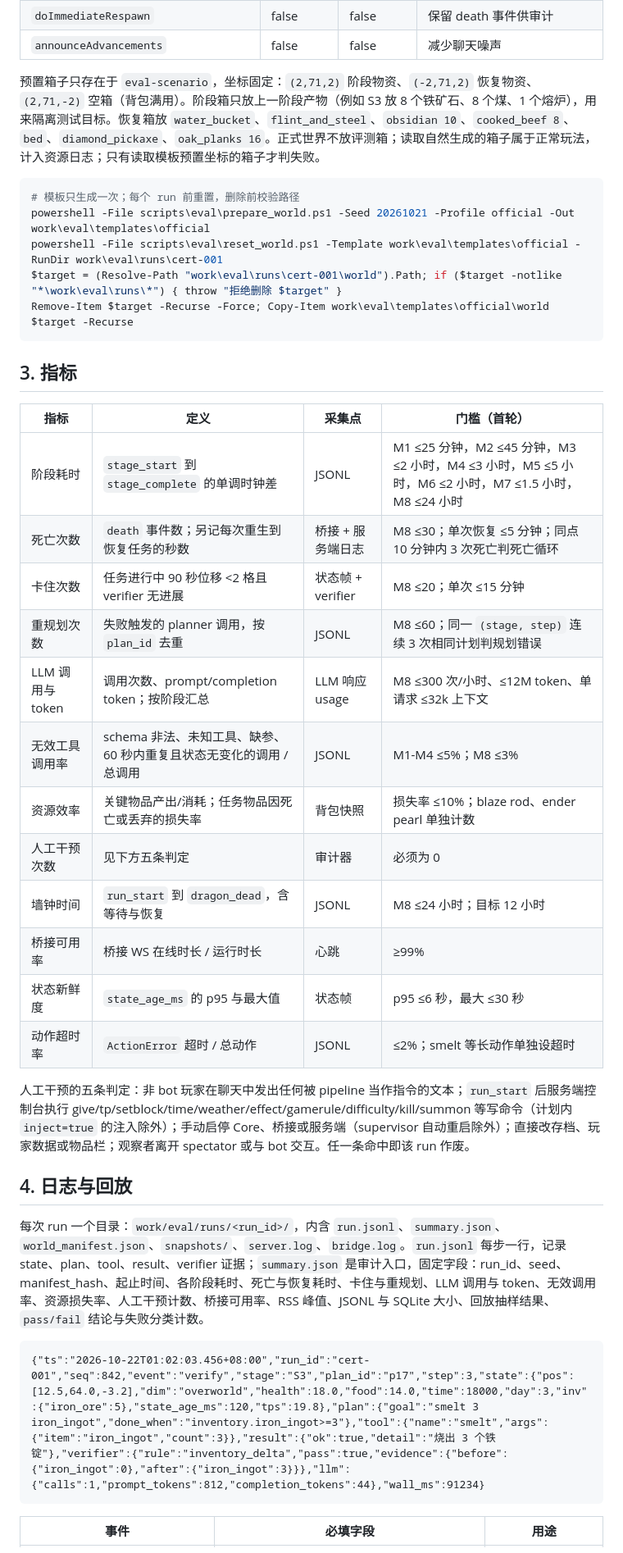
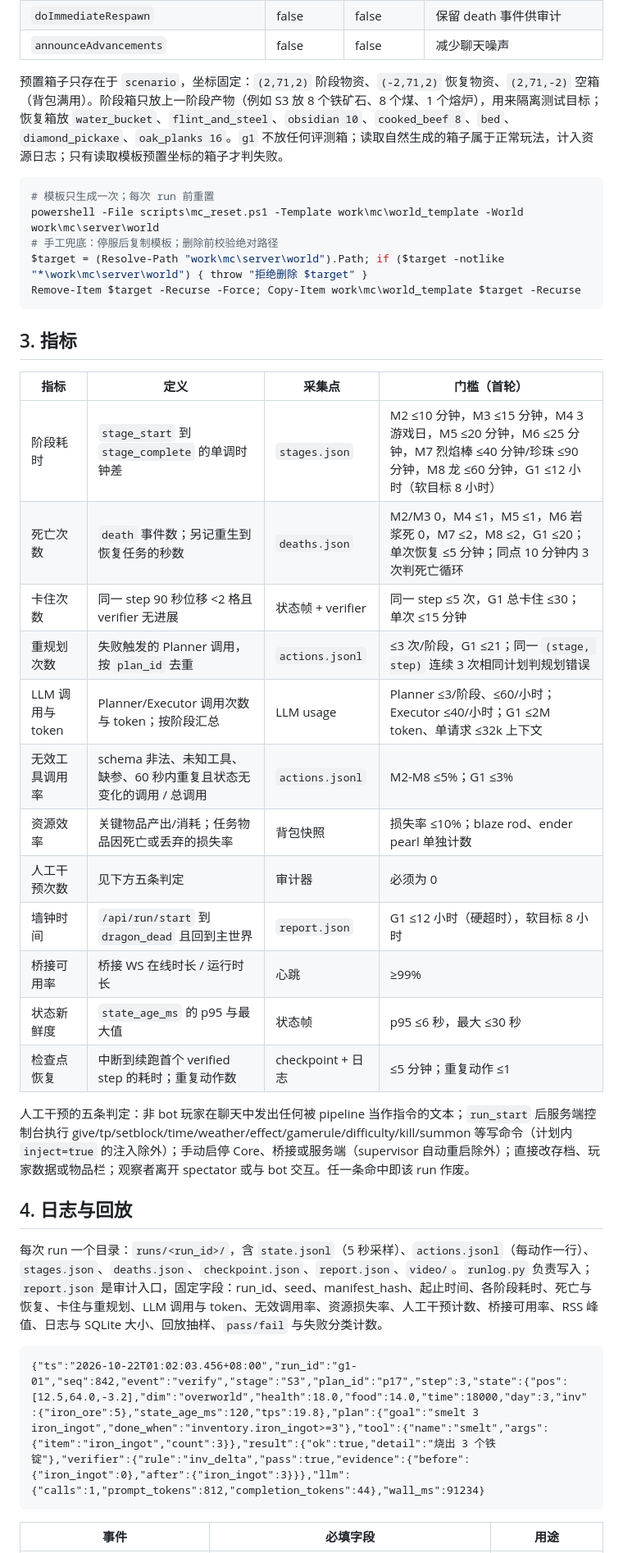
Before and after one commit to DeckDes233/Voxkin, a Markdown page: docs/plans/EVALUATION.md, the part around one of its changes. Shown at 82% size. Rendered like a GitHub page.

````diff
--- a/docs/plans/EVALUATION.md
+++ b/docs/plans/EVALUATION.md
@@ -76,40 +76,40 @@ powershell -File scripts\eval\soak.ps1 -Hours 24 -FaultEvery 20m
 | `doImmediateRespawn` | false | false | 保留 death 事件供审计 |
 | `announceAdvancements` | false | false | 减少聊天噪声 |
 
-预置箱子只存在于 `eval-scenario`，坐标固定：`(2,71,2)` 阶段物资、`(-2,71,2)` 恢复物资、`(2,71,-2)` 空箱（背包满用）。阶段箱只放上一阶段产物（例如 S3 放 8 个铁矿石、8 个煤、1 个熔炉），用来隔离测试目标。恢复箱放 `water_bucket`、`flint_and_steel`、`obsidian 10`、`cooked_beef 8`、`bed`、`diamond_pickaxe`、`oak_planks 16`。正式世界不放评测箱；读取自然生成的箱子属于正常玩法，计入资源日志；只有读取模板预置坐标的箱子才判失败。
+预置箱子只存在于 `scenario`，坐标固定：`(2,71,2)` 阶段物资、`(-2,71,2)` 恢复物资、`(2,71,-2)` 空箱（背包满用）。阶段箱只放上一阶段产物（例如 S3 放 8 个铁矿石、8 个煤、1 个熔炉），用来隔离测试目标；恢复箱放 `water_bucket`、`flint_and_steel`、`obsidian 10`、`cooked_beef 8`、`bed`、`diamond_pickaxe`、`oak_planks 16`。`g1` 不放任何评测箱；读取自然生成的箱子属于正常玩法，计入资源日志；只有读取模板预置坐标的箱子才判失败。
 
 ```powershell
-# 模板只生成一次；每个 run 前重置，删除前校验路径
-powershell -File scripts\eval\prepare_world.ps1 -Seed 20261021 -Profile official -Out work\eval\templates\official
-powershell -File scripts\eval\reset_world.ps1 -Template work\eval\templates\official -RunDir work\eval\runs\cert-001
-$target = (Resolve-Path "work\eval\runs\cert-001\world").Path; if ($target -notlike "*\work\eval\runs\*") { throw "拒绝删除 $target" }
-Remove-Item $target -Recurse -Force; Copy-Item work\eval\templates\official\world $target -Recurse
+# 模板只生成一次；每次 run 前重置
+powershell -File scripts\mc_reset.ps1 -Template work\mc\world_template -World work\mc\server\world
+# 手工兜底：停服后复制模板；删除前校验绝对路径
+$target = (Resolve-Path "work\mc\server\world").Path; if ($target -notlike "*\work\mc\server\world") { throw "拒绝删除 $target" }
+Remove-Item $target -Recurse -Force; Copy-Item work\mc\world_template $target -Recurse
 ```
 
 ## 3. 指标
 
 | 指标 | 定义 | 采集点 | 门槛（首轮） |
 | --- | --- | --- | --- |
-| 阶段耗时 | `stage_start` 到 `stage_complete` 的单调时钟差 | JSONL | M1 ≤25 分钟，M2 ≤45 分钟，M3 ≤2 小时，M4 ≤3 小时，M5 ≤5 小时，M6 ≤2 小时，M7 ≤1.5 小时，M8 ≤24 小时 |
-| 死亡次数 | `death` 事件数；另记每次重生到恢复任务的秒数 | 桥接 + 服务端日志 | M8 ≤30；单次恢复 ≤5 分钟；同点 10 分钟内 3 次死亡判死亡循环 |
-| 卡住次数 | 任务进行中 90 秒位移 <2 格且 verifier 无进展 | 状态帧 + verifier | M8 ≤20；单次 ≤15 分钟 |
-| 重规划次数 | 失败触发的 planner 调用，按 `plan_id` 去重 | JSONL | M8 ≤60；同一 `(stage, step)` 连续 3 次相同计划判规划错误 |
-| LLM 调用与 token | 调用次数、prompt/completion token；按阶段汇总 | LLM 响应 usage | M8 ≤300 次/小时、≤12M token、单请求 ≤32k 上下文 |
-| 无效工具调用率 | schema 非法、未知工具、缺参、60 秒内重复且状态无变化的调用 / 总调用 | JSONL | M1-M4 ≤5%；M8 ≤3% |
+| 阶段耗时 | `stage_start` 到 `stage_complete` 的单调时钟差 | `stages.json` | M2 ≤10 分钟，M3 ≤15 分钟，M4 3 游戏日，M5 ≤20 分钟，M6 ≤25 分钟，M7 烈焰棒 ≤40 分钟/珍珠 ≤90 分钟，M8 龙 ≤60 分钟，G1 ≤12 小时（软目标 8 小时） |
+| 死亡次数 | `death` 事件数；另记重生到恢复任务的秒数 | `deaths.json` | M2/M3 0，M4 ≤1，M5 ≤1，M6 岩浆死 0，M7 ≤2，M8 ≤2，G1 ≤20；单次恢复 ≤5 分钟；同点 10 分钟内 3 次判死亡循环 |
+| 卡住次数 | 同一 step 90 秒位移 <2 格且 verifier 无进展 | 状态帧 + verifier | 同一 step ≤5 次，G1 总卡住 ≤30；单次 ≤15 分钟 |
+| 重规划次数 | 失败触发的 Planner 调用，按 `plan_id` 去重 | `actions.jsonl` | ≤3 次/阶段，G1 ≤21；同一 `(stage, step)` 连续 3 次相同计划判规划错误 |
+| LLM 调用与 token | Planner/Executor 调用次数与 token；按阶段汇总 | LLM usage | Planner ≤3/阶段、≤60/小时；Executor ≤40/小时；G1 ≤2M token、单请求 ≤32k 上下文 |
+| 无效工具调用率 | schema 非法、未知工具、缺参、60 秒内重复且状态无变化的调用 / 总调用 | `actions.jsonl` | M2-M8 ≤5%；G1 ≤3% |
 | 资源效率 | 关键物品产出/消耗；任务物品因死亡或丢弃的损失率 | 背包快照 | 损失率 ≤10%；blaze rod、ender pearl 单独计数 |
 | 人工干预次数 | 见下方五条判定 | 审计器 | 必须为 0 |
-| 墙钟时间 | `run_start` 到 `dragon_dead`，含等待与恢复 | JSONL | M8 ≤24 小时；目标 12 小时 |
+| 墙钟时间 | `/api/run/start` 到 `dragon_dead` 且回到主世界 | `report.json` | G1 ≤12 小时（硬超时），软目标 8 小时 |
 | 桥接可用率 | 桥接 WS 在线时长 / 运行时长 | 心跳 | ≥99% |
 | 状态新鲜度 | `state_age_ms` 的 p95 与最大值 | 状态帧 | p95 ≤6 秒，最大 ≤30 秒 |
-| 动作超时率 | `ActionError` 超时 / 总动作 | JSONL | ≤2%；smelt 等长动作单独设超时 |
+| 检查点恢复 | 中断到续跑首个 verified step 的耗时；重复动作数 | checkpoint + 日志 | ≤5 分钟；重复动作 ≤1 |
 
 人工干预的五条判定：非 bot 玩家在聊天中发出任何被 pipeline 当作指令的文本；`run_start` 后服务端控制台执行 give/tp/setblock/time/weather/effect/gamerule/difficulty/kill/summon 等写命令（计划内 `inject=true` 的注入除外）；手动启停 Core、桥接或服务端（supervisor 自动重启除外）；直接改存档、玩家数据或物品栏；观察者离开 spectator 或与 bot 交互。任一条命中即该 run 作废。
 
 ## 4. 日志与回放
 
-每次 run 一个目录：`work/eval/runs/<run_id>/`，内含 `run.jsonl`、`summary.json`、`world_manifest.json`、`snapshots/`、`server.log`、`bridge.log`。`run.jsonl` 每步一行，记录 state、plan、tool、result、verifier 证据；`summary.json` 是审计入口，固定字段：run_id、seed、manifest_hash、起止时间、各阶段耗时、死亡与恢复耗时、卡住与重规划、LLM 调用与 token、无效调用率、资源损失率、人工干预计数、桥接可用率、RSS 峰值、JSONL 与 SQLite 大小、回放抽样结果、`pass/fail` 结论与失败分类计数。
+每次 run 一个目录：`runs/<run_id>/`，含 `state.jsonl`（5 秒采样）、`actions.jsonl`（每动作一行）、`stages.json`、`deaths.json`、`checkpoint.json`、`report.json`、`video/`。`runlog.py` 负责写入；`report.json` 是审计入口，固定字段：run_id、seed、manifest_hash、起止时间、各阶段耗时、死亡与恢复、卡住与重规划、LLM 调用与 token、无效调用率、资源损失率、人工干预计数、桥接可用率、RSS 峰值、日志与 SQLite 大小、回放抽样、`pass/fail` 与失败分类计数。
 
-    {"ts":"2026-10-22T01:02:03.456+08:00","run_id":"cert-001","seq":842,"event":"verify","stage":"S3","plan_id":"p17","step":3,"state":{"pos":[12.5,64.0,-3.2],"dim":"overworld","health":18.0,"food":14.0,"time":18000,"day":3,"inv":{"iron_ore":5},"state_age_ms":120,"tps":19.8},"plan":{"goal":"smelt 3 iron_ingot","done_when":"inventory.iron_ingot>=3"},"tool":{"name":"smelt","args":{"item":"iron_ingot","count":3}},"result":{"ok":true,"detail":"烧出 3 个铁锭"},"verifier":{"rule":"inventory_delta","pass":true,"evidence":{"before":{"iron_ingot":0},"after":{"iron_ingot":3}}},"llm":{"calls":1,"prompt_tokens":812,"completion_tokens":44},"wall_ms":91234}
+    {"ts":"2026-10-22T01:02:03.456+08:00","run_id":"g1-01","seq":842,"event":"verify","stage":"S3","plan_id":"p17","step":3,"state":{"pos":[12.5,64.0,-3.2],"dim":"overworld","health":18.0,"food":14.0,"time":18000,"day":3,"inv":{"iron_ore":5},"state_age_ms":120,"tps":19.8},"plan":{"goal":"smelt 3 iron_ingot","done_when":"inventory.iron_ingot>=3"},"tool":{"name":"smelt","args":{"item":"iron_ingot","count":3}},"result":{"ok":true,"detail":"烧出 3 个铁锭"},"verifier":{"rule":"inv_delta","pass":true,"evidence":{"before":{"iron_ingot":0},"after":{"iron_ingot":3}}},"llm":{"calls":1,"prompt_tokens":812,"completion_tokens":44},"wall_ms":91234}
 
 | 事件 | 必填字段 | 用途 |
 | --- | --- | --- |
````
Also changed, not shown: other parts of docs/plans/EVALUATION.md (+69 -69 lines).
